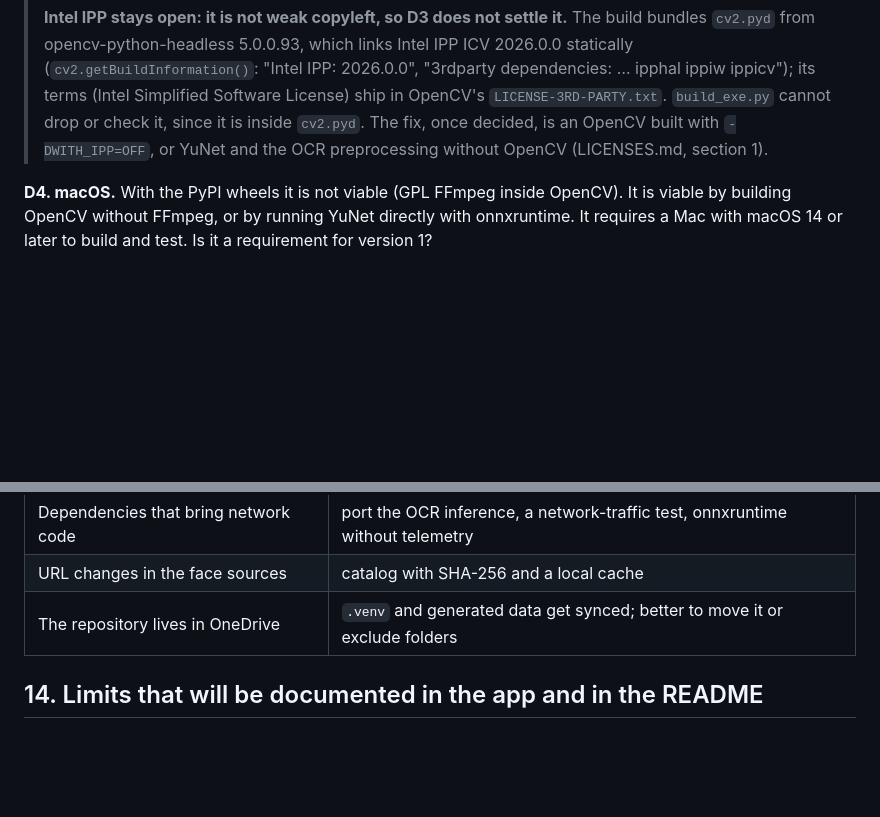
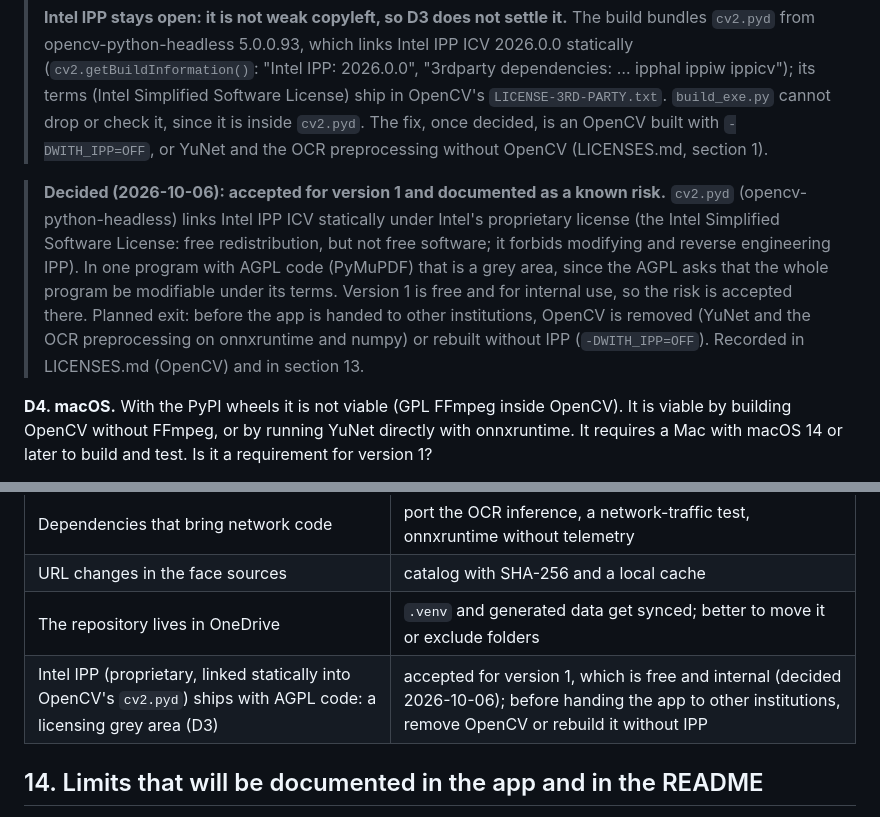
Before and after one commit to GonzaloFuentes1/light-anonymizer, a Markdown page: PLAN.md, 2 parts joined by grey strips. Rendered like a GitHub page; blank space fills up the shorter version.

Commit message:
Record the Intel IPP decision
IPP, linked statically into OpenCV's cv2.pyd under Intel's proprietary
license, is accepted for version 1 (free, internal) as a known risk next
to AGPL code; before the app goes to other institutions OpenCV is removed
or rebuilt without IPP. PLAN (D3, risks) and LICENSES.md say so.

```diff
--- a/PLAN.md
+++ b/PLAN.md
@@ -594,6 +594,16 @@ acceptable? If the answer is "strictly MIT/Apache/BSD", we build OpenCV without
 > The fix, once decided, is an OpenCV built with `-DWITH_IPP=OFF`, or YuNet and the OCR
 > preprocessing without OpenCV (LICENSES.md, section 1).
 
+> **Decided (2026-10-06): accepted for version 1 and documented as a known risk.** `cv2.pyd`
+> (opencv-python-headless) links Intel IPP ICV statically under Intel's proprietary license (the
+> Intel Simplified Software License: free redistribution, but not free software; it forbids
+> modifying and reverse engineering IPP). In one program with AGPL code (PyMuPDF) that is a grey
+> area, since the AGPL asks that the whole program be modifiable under its terms. Version 1 is
+> free and for internal use, so the risk is accepted there. Planned exit: before the app is handed
+> to other institutions, OpenCV is removed (YuNet and the OCR preprocessing on onnxruntime and
+> numpy) or rebuilt without IPP (`-DWITH_IPP=OFF`). Recorded in LICENSES.md (OpenCV) and in
+> section 13.
+
 **D4. macOS.** With the PyPI wheels it is not viable (GPL FFmpeg inside OpenCV). It is viable
 by building OpenCV without FFmpeg, or by running YuNet directly with onnxruntime. It requires a
 Mac with macOS 14 or later to build and test. Is it a requirement for version 1?
@@ -870,6 +880,7 @@ the list still rules. Agreed?
 | Dependencies that bring network code | port the OCR inference, a network-traffic test, onnxruntime without telemetry |
 | URL changes in the face sources | catalog with SHA-256 and a local cache |
 | The repository lives in OneDrive | `.venv` and generated data get synced; better to move it or exclude folders |
+| Intel IPP (proprietary, linked statically into OpenCV's `cv2.pyd`) ships with AGPL code: a licensing grey area (D3) | accepted for version 1, which is free and internal (decided 2026-10-06); before handing the app to other institutions, remove OpenCV or rebuild it without IPP |
 
 ## 14. Limits that will be documented in the app and in the README
 
```
Also changed, not shown: LICENSES.md (+2 -2 lines).
